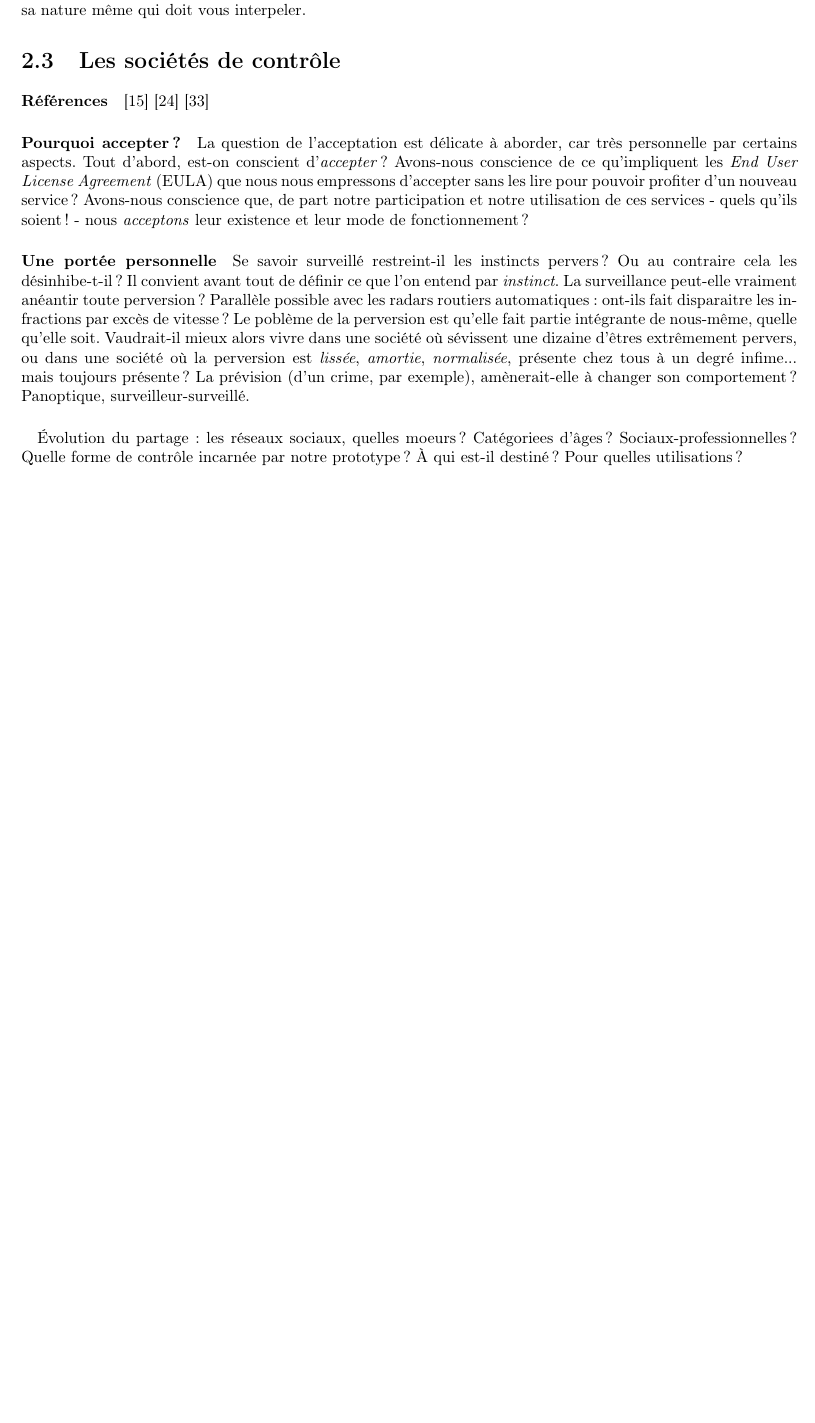
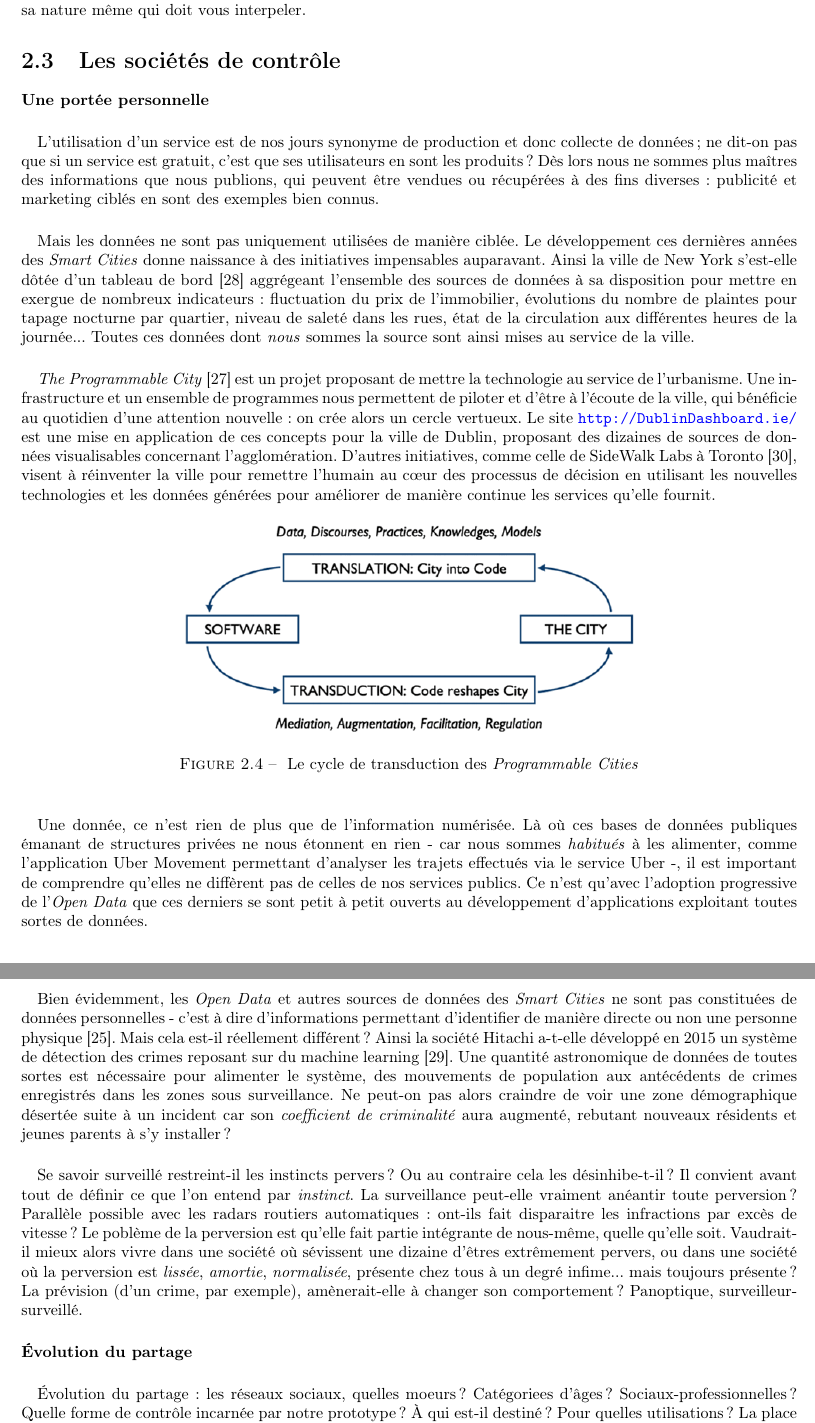
Before and after one commit to tomorrow-paper/paper, a LaTeX document (paper.tex, which reads chapters/01/03_societes_de_controle.tex): part of page 13 of 22 before the commit and two parts of pages 13 and 14 of 23 after it, the two joined at a grey line, cut so that both start at the same text, the shorter picture padded with empty space. Compiled offline with pdfLaTeX.

Commit message:
I.3 Sociétés de contrôle & Smart Cities

```diff
--- a/chapters/01/03_societes_de_controle.tex
+++ b/chapters/01/03_societes_de_controle.tex
@@ -1,14 +1,50 @@
 \section{Les sociétés de contrôle}
-\paragraph{Références} \cite{Huxley0} \cite{Orwell0} \cite{TechnoSocio1}
 
-\paragraph{Pourquoi accepter ?} La question de l'acceptation est délicate à aborder, car
-très personnelle par certains aspects. Tout d'abord, est-on conscient d'\emph{accepter} ?
-Avons-nous conscience de ce qu'impliquent les \emph{End User License Agreement} (EULA) que
-nous nous empressons d'accepter sans les lire pour pouvoir profiter d'un nouveau service ?
-Avons-nous conscience que, de part notre participation et notre utilisation de ces services
-- quels qu'ils soient ! - nous \emph{acceptons} leur existence et leur mode de fonctionnement ?
+\paragraph{Une portée personnelle}
 
-\paragraph{Une portée personnelle} Se savoir surveillé restreint-il les instincts pervers ?
+\paragraph{} L'utilisation d'un service est de nos jours synonyme de production et donc collecte de données ; ne dit-on
+pas que si un service est gratuit, c'est que ses utilisateurs en sont les produits ? Dès lors nous ne sommes plus maîtres
+des informations que nous publions, qui peuvent être vendues ou récupérées à des fins diverses : publicité et marketing
+ciblés en sont des exemples bien connus.
+
+\paragraph{} Mais les données ne sont pas uniquement utilisées de manière ciblée. Le développement ces dernières années
+des \emph{Smart Cities} donne naissance à des initiatives impensables auparavant. Ainsi la ville de New York s'est-elle
+dôtée d'un tableau de bord \cite{ProgrammableCity1} aggrégeant l'ensemble des sources de données à sa disposition pour
+mettre en exergue de nombreux indicateurs : fluctuation du prix de l'immobilier, évolutions du nombre de plaintes pour
+tapage nocturne par quartier, niveau de saleté dans les rues, état de la circulation aux différentes heures de la
+journée... Toutes ces données dont \emph{nous} sommes la source sont ainsi mises au service de la ville.
+
+\paragraph{} \emph{The Programmable City} \cite{ProgrammableCity0} est un projet proposant de mettre la technologie au
+service de l'urbanisme. Une infrastructure et un ensemble de programmes nous permettent de piloter et d'être à l'écoute
+de la ville, qui bénéficie au quotidien d'une attention nouvelle : on crée alors un cercle vertueux. Le site
+\url{http://DublinDashboard.ie/} est une mise en application de ces concepts pour la ville de Dublin, proposant des
+dizaines de sources de données visualisables concernant l'agglomération. D'autres initiatives, comme celle de SideWalk Labs
+à Toronto \cite{ProgrammableCity3}, visent à réinventer la ville pour remettre l'humain au c\oe{}ur des processus de
+décision en utilisant les nouvelles technologies et les données générées pour améliorer de manière continue les services
+qu'elle fournit.
+
+\begin{figure}[h]
+    \centering
+    \includegraphics[width=300px]{chapters/01/images/programmable_city.png}
+    \caption{\label{programmable_city} Le cycle de transduction des \emph{Programmable Cities}}
+\end{figure}
+
+\paragraph{} Une donnée, ce n'est rien de plus que de l'information numérisée. Là où ces bases de données publiques
+émanant de structures privées ne nous étonnent en rien - car nous sommes \emph{habitués} à les alimenter, comme l'application
+Uber Movement permettant d'analyser les trajets effectués via le service Uber -, il est important de comprendre
+qu'elles ne diffèrent pas de celles de nos services publics. Ce n'est qu'avec l'adoption progressive de l'\emph{Open
+Data} que ces derniers se sont petit à petit ouverts au développement d'applications exploitant toutes sortes de données.
+
+\paragraph{} Bien évidemment, les \emph{Open Data} et autres sources de données des \emph{Smart Cities} ne sont pas
+constituées de données personnelles - c'est à dire d'informations permettant d'identifier de manière directe ou non une
+personne physique \cite{PersonalData0}. Mais cela est-il réellement différent ? Ainsi la société Hitachi a-t-elle développé
+en 2015 un système de détection des crimes reposant sur du machine learning \cite{ProgrammableCity2}. Une quantité
+astronomique de données de toutes sortes est nécessaire pour alimenter le système, des mouvements de population aux
+antécédents de crimes enregistrés dans les zones sous surveillance. Ne peut-on pas alors craindre de voir une zone
+démographique désertée suite à un incident car son \emph{coefficient de criminalité} aura augmenté, rebutant nouveaux
+résidents et jeunes parents à s'y installer ?
+
+\paragraph{} Se savoir surveillé restreint-il les instincts pervers ?
 Ou au contraire cela les désinhibe-t-il ? Il convient avant tout de définir ce que l'on
 entend par \emph{instinct}. La surveillance peut-elle vraiment anéantir toute perversion ?
 Parallèle possible avec les radars routiers automatiques : ont-ils fait disparaitre les
@@ -19,6 +55,10 @@ est \emph{lissée}, \emph{amortie}, \emph{normalisée}, présente chez tous à u
 mais toujours présente ? La prévision (d'un crime, par exemple), amènerait-elle à changer
 son comportement ? Panoptique, surveilleur-surveillé.
 
+
+\paragraph{Évolution du partage}
+
 \paragraph{} Évolution du partage : les réseaux sociaux, quelles moeurs ? Catégoriees d'âges ? Sociaux-professionnelles ?
 Quelle forme de contrôle incarnée par notre prototype ? À qui est-il destiné ? Pour quelles utilisations ?
+La place de l'information/désinformation ?
 
```
Also changed, not shown: appendix/bibliography.tex (+4 -0 lines), chapters/01/images/programmable_city.png (added), chapters/01/03_societes_de_controle.tex (10 more changed lines).
